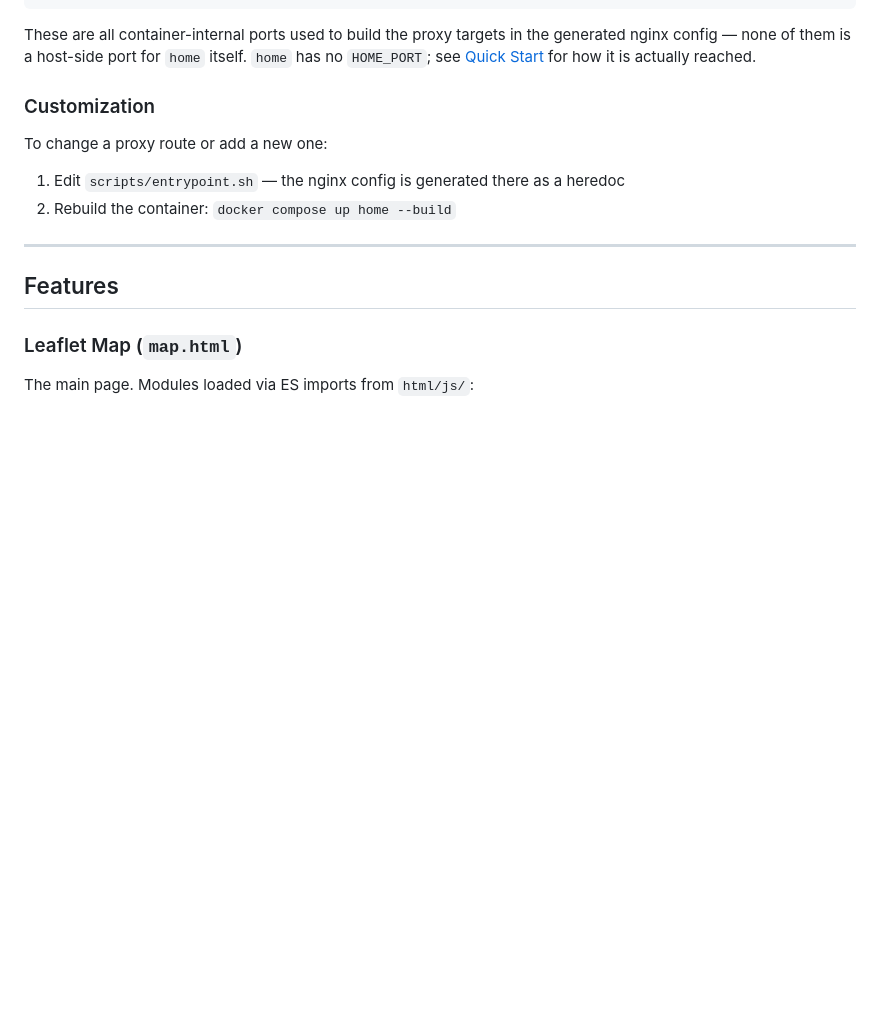
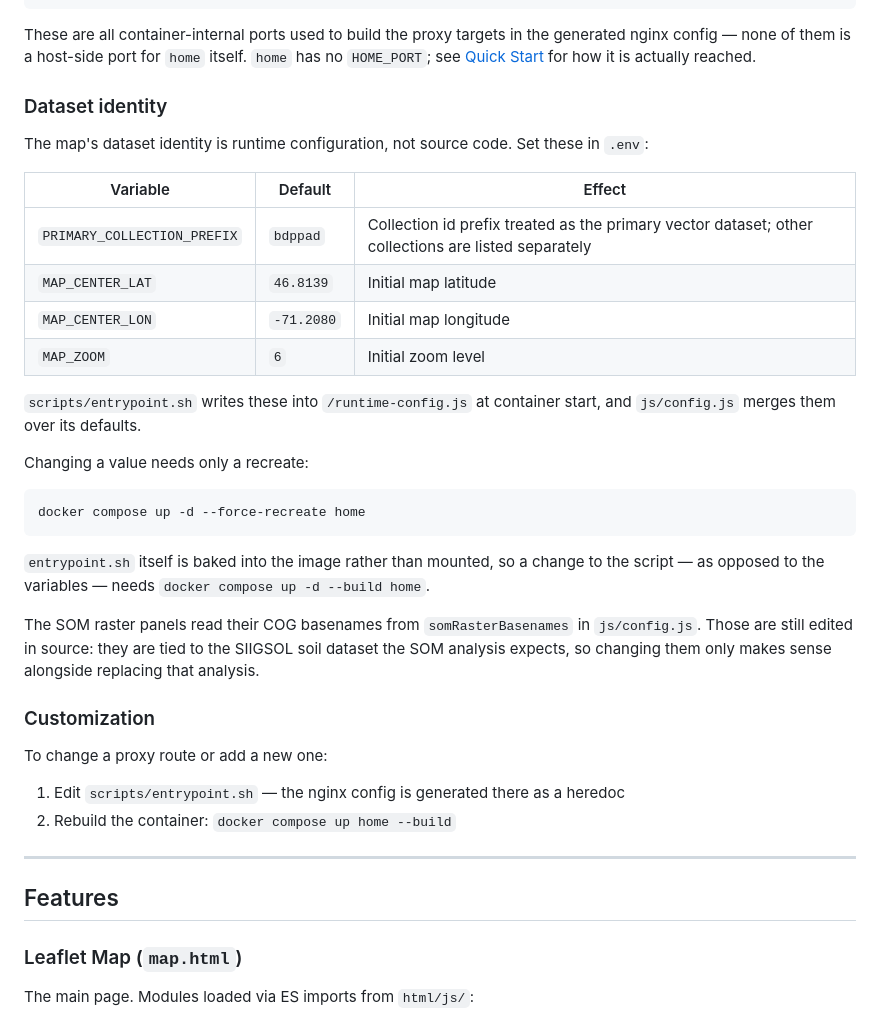
Before and after one commit to jeremie-durand/Agri-SDSS, a Markdown page: frontend/home/README.md, the part around the change. Rendered like a GitHub page; blank space fills up the shorter version.

Commit message:
docs: add runtime configuration for dataset identity in README.md

````diff
--- a/frontend/home/README.md
+++ b/frontend/home/README.md
@@ -106,6 +106,33 @@ These are all container-internal ports used to build the proxy targets in the
 generated nginx config — none of them is a host-side port for `home` itself.
 `home` has no `HOME_PORT`; see [Quick Start](#quick-start) for how it is
 actually reached.
+
+### Dataset identity
+
+The map's dataset identity is runtime configuration, not source code. Set these in `.env`:
+
+| Variable | Default | Effect |
+| --- | --- | --- |
+| `PRIMARY_COLLECTION_PREFIX` | `bdppad` | Collection id prefix treated as the primary vector dataset; other collections are listed separately |
+| `MAP_CENTER_LAT` | `46.8139` | Initial map latitude |
+| `MAP_CENTER_LON` | `-71.2080` | Initial map longitude |
+| `MAP_ZOOM` | `6` | Initial zoom level |
+
+`scripts/entrypoint.sh` writes these into `/runtime-config.js` at container start, and
+`js/config.js` merges them over its defaults.
+
+Changing a value needs only a recreate:
+
+```bash
+docker compose up -d --force-recreate home
+```
+
+`entrypoint.sh` itself is baked into the image rather than mounted, so a change to the
+script — as opposed to the variables — needs `docker compose up -d --build home`.
+
+The SOM raster panels read their COG basenames from `somRasterBasenames` in `js/config.js`.
+Those are still edited in source: they are tied to the SIIGSOL soil dataset the SOM analysis
+expects, so changing them only makes sense alongside replacing that analysis.
 
 ### Customization
 
````
